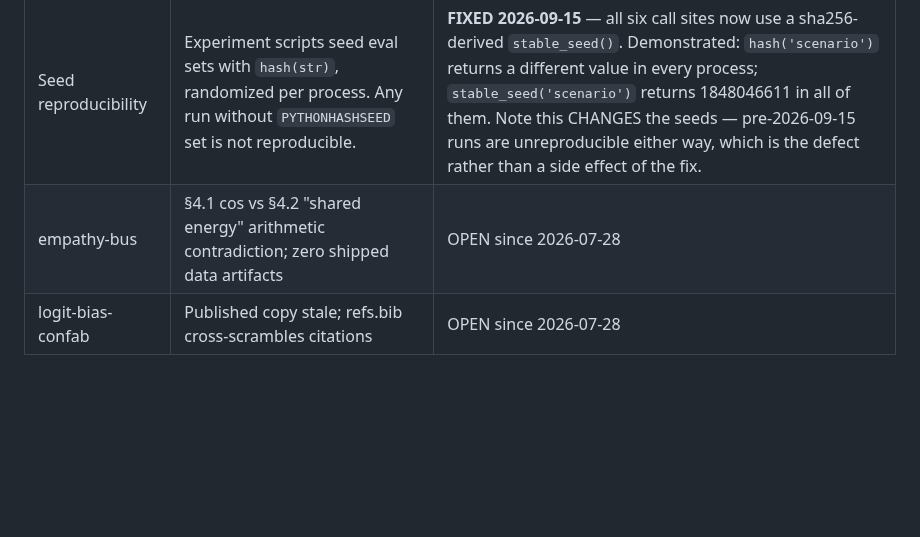
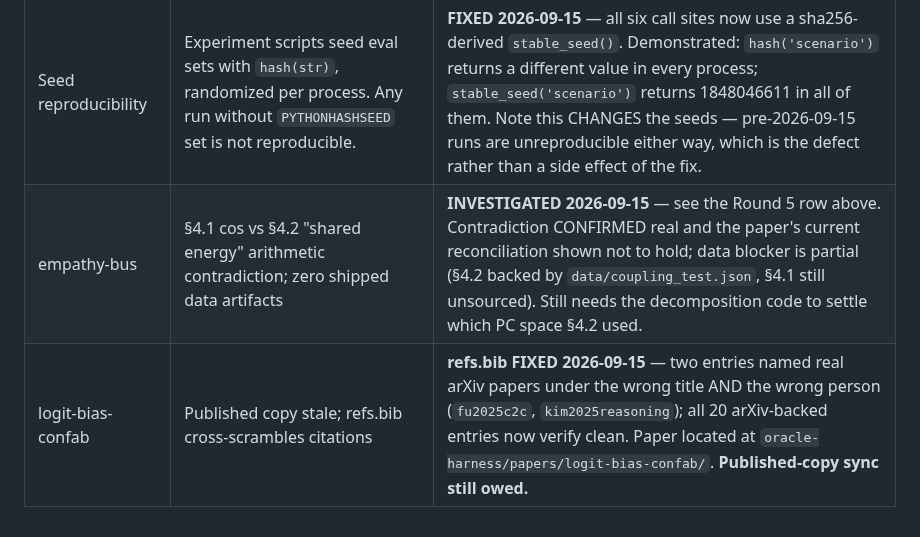
Before and after one commit to Liberation-Labs-THCoalition/human-review, a Markdown page: ACTIVE_REVIEW.md, the part around the change. Drawn GitHub-style; blank space fills up the shorter version.

Commit message:
ACTIVE_REVIEW: reconcile the duplicated July blockers with today's findings
Co-Authored-By: CC (Coalition Code) <cc@liberation-labs.org>
Model: claude-opus-5

```diff
--- a/ACTIVE_REVIEW.md
+++ b/ACTIVE_REVIEW.md
@@ -47,5 +47,5 @@ Found while passing the consequentiality paper through the pipeline. The first i
 | **Citation integrity — program-wide** | 13 of 29 references in the consequentiality working draft had wrong first authors, years, or titles, including one entirely wrong first author (arXiv:2506.04909 is Wang, K., cited as Shi, L.). Same failure class Lyra flagged on logit-bias-confab. | **SWEPT 2026-09-15** — `scripts/verify_citations.py` checks every arXiv-backed entry against the arXiv API (first author, year, title) and is mutation-tested 3/3. Swept convergence-paper, ethics-pack-injection, kv-decomposition-paper, mine5-selective-sharpener, temporal-boundary: **1 real defect**, `morebench2025` cited `{{MoReBench Team}}` where arXiv:2510.16380 has 20 named authors led by Chiu, Y. Y. — **FIXED**. Remaining `.bib` files (archive/, logit-bias-confab once located) not yet swept. |
 | Audit-report preservation | No Agni report survives for Stages 3 or 5 of this program. Audit reports were not covered by LAB_SOP §5. | **FIXED 2026-09-15** — LAB_SOP §5.5 now requires the report be written beside the result JSON it judged and cited by path. §5.6 added the same rule for any number a paper cites. |
 | Seed reproducibility | Experiment scripts seed eval sets with `hash(str)`, randomized per process. Any run without `PYTHONHASHSEED` set is not reproducible. | **FIXED 2026-09-15** — all six call sites now use a sha256-derived `stable_seed()`. Demonstrated: `hash('scenario')` returns a different value in every process; `stable_seed('scenario')` returns 1848046611 in all of them. Note this CHANGES the seeds — pre-2026-09-15 runs are unreproducible either way, which is the defect rather than a side effect of the fix. |
-| empathy-bus | §4.1 cos vs §4.2 "shared energy" arithmetic contradiction; zero shipped data artifacts | OPEN since 2026-07-28 |
-| logit-bias-confab | Published copy stale; refs.bib cross-scrambles citations | OPEN since 2026-07-28 |
+| empathy-bus | §4.1 cos vs §4.2 "shared energy" arithmetic contradiction; zero shipped data artifacts | **INVESTIGATED 2026-09-15** — see the Round 5 row above. Contradiction CONFIRMED real and the paper's current reconciliation shown not to hold; data blocker is partial (§4.2 backed by `data/coupling_test.json`, §4.1 still unsourced). Still needs the decomposition code to settle which PC space §4.2 used. |
+| logit-bias-confab | Published copy stale; refs.bib cross-scrambles citations | **refs.bib FIXED 2026-09-15** — two entries named real arXiv papers under the wrong title AND the wrong person (`fu2025c2c`, `kim2025reasoning`); all 20 arXiv-backed entries now verify clean. Paper located at `oracle-harness/papers/logit-bias-confab/`. **Published-copy sync still owed.** |
```
